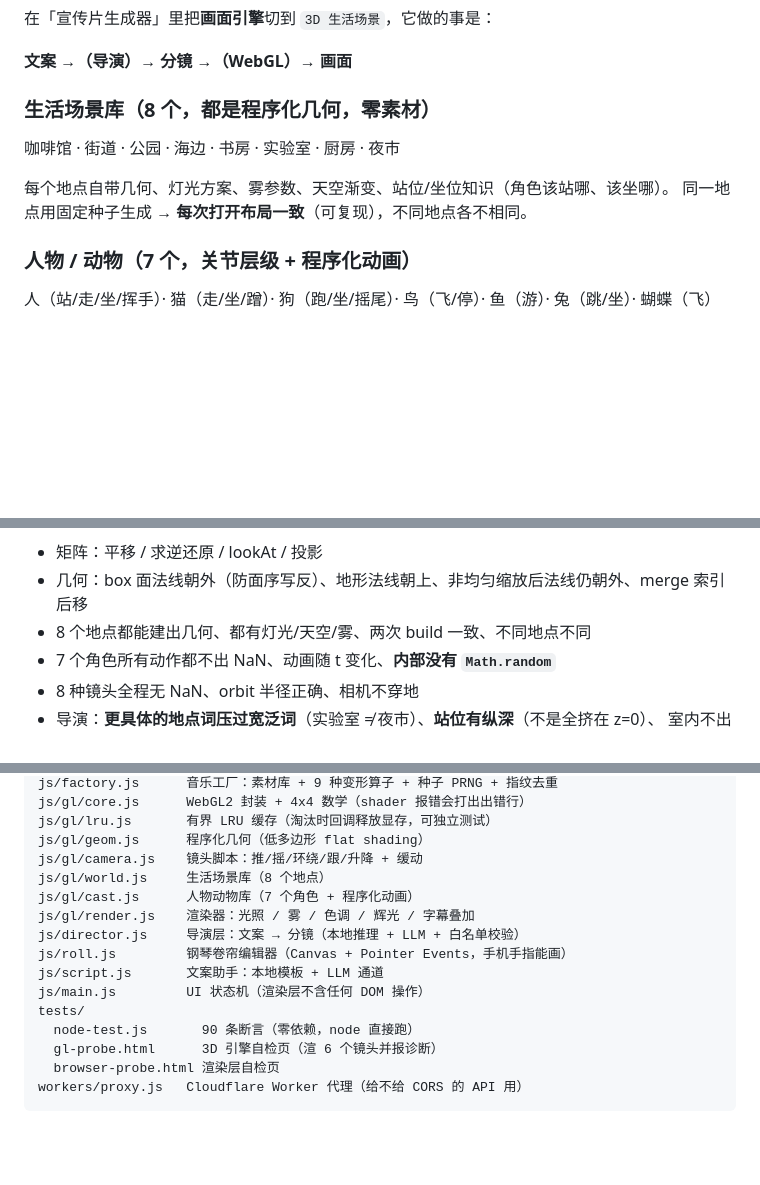
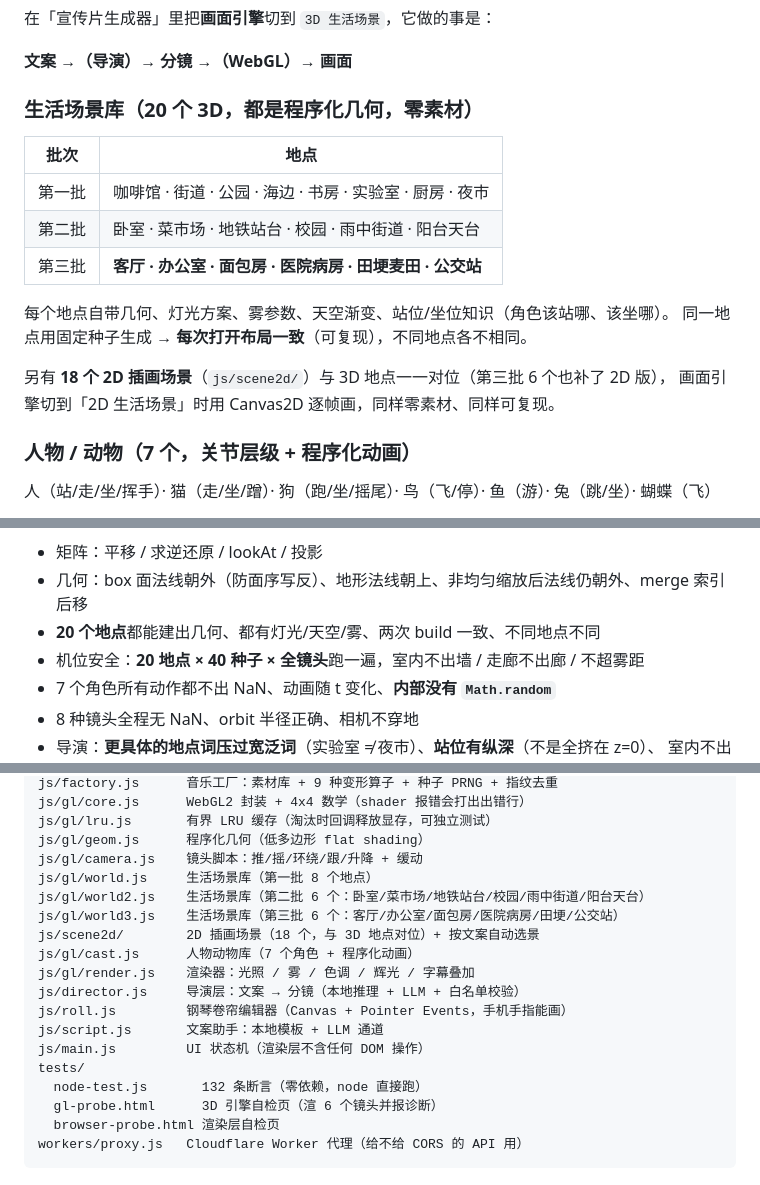
Before and after one commit to nss2018/filmstudio, a Markdown page: README.md, 3 parts joined by grey strips. GitHub-like rendering; blank space fills up the shorter version.

Commit message:
文档同步：README 场景库 20 个 + 2D 18 个，测试 132 条

```diff
--- a/README.md
+++ b/README.md
@@ -22,12 +22,19 @@
 
 **文案 →（导演）→ 分镜 →（WebGL）→ 画面**
 
-### 生活场景库（8 个，都是程序化几何，零素材）
+### 生活场景库（20 个 3D，都是程序化几何，零素材）
 
-咖啡馆 · 街道 · 公园 · 海边 · 书房 · 实验室 · 厨房 · 夜市
+| 批次 | 地点 |
+|---|---|
+| 第一批 | 咖啡馆 · 街道 · 公园 · 海边 · 书房 · 实验室 · 厨房 · 夜市 |
+| 第二批 | 卧室 · 菜市场 · 地铁站台 · 校园 · 雨中街道 · 阳台天台 |
+| 第三批 | **客厅 · 办公室 · 面包房 · 医院病房 · 田埂麦田 · 公交站** |
 
 每个地点自带几何、灯光方案、雾参数、天空渐变、站位/坐位知识（角色该站哪、该坐哪）。
 同一地点用固定种子生成 → **每次打开布局一致**（可复现），不同地点各不相同。
+
+另有 **18 个 2D 插画场景**（`js/scene2d/`）与 3D 地点一一对位（第三批 6 个也补了 2D 版），
+画面引擎切到「2D 生活场景」时用 Canvas2D 逐帧画，同样零素材、同样可复现。
 
 ### 人物 / 动物（7 个，关节层级 + 程序化动画）
 
@@ -284,7 +291,8 @@ node tests/node-test.js
 
 - 矩阵：平移 / 求逆还原 / lookAt / 投影
 - 几何：box 面法线朝外（防面序写反）、地形法线朝上、非均匀缩放后法线仍朝外、merge 索引后移
-- 8 个地点都能建出几何、都有灯光/天空/雾、两次 build 一致、不同地点不同
+- **20 个地点**都能建出几何、都有灯光/天空/雾、两次 build 一致、不同地点不同
+- 机位安全：**20 地点 × 40 种子 × 全镜头**跑一遍，室内不出墙 / 走廊不出廊 / 不超雾距
 - 7 个角色所有动作都不出 NaN、动画随 t 变化、**内部没有 `Math.random`**
 - 8 种镜头全程无 NaN、orbit 半径正确、相机不穿地
 - 导演：**更具体的地点词压过宽泛词**（实验室 ≠ 夜市）、**站位有纵深**（不是全挤在 z=0）、
@@ -313,7 +321,10 @@ js/gl/core.js      WebGL2 封装 + 4x4 数学（shader 报错会打出出错行
 js/gl/lru.js       有界 LRU 缓存（淘汰时回调释放显存，可独立测试）
 js/gl/geom.js      程序化几何（低多边形 flat shading）
 js/gl/camera.js    镜头脚本：推/摇/环绕/跟/升降 + 缓动
-js/gl/world.js     生活场景库（8 个地点）
+js/gl/world.js     生活场景库（第一批 8 个地点）
+js/gl/world2.js    生活场景库（第二批 6 个：卧室/菜市场/地铁站台/校园/雨中街道/阳台天台）
+js/gl/world3.js    生活场景库（第三批 6 个：客厅/办公室/面包房/医院病房/田埂/公交站）
+js/scene2d/        2D 插画场景（18 个，与 3D 地点对位）+ 按文案自动选景
 js/gl/cast.js      人物动物库（7 个角色 + 程序化动画）
 js/gl/render.js    渲染器：光照 / 雾 / 色调 / 辉光 / 字幕叠加
 js/director.js     导演层：文案 → 分镜（本地推理 + LLM + 白名单校验）
@@ -321,7 +332,7 @@ js/roll.js         钢琴卷帘编辑器（Canvas + Pointer Events，手机手
 js/script.js       文案助手：本地模板 + LLM 通道
 js/main.js         UI 状态机（渲染层不含任何 DOM 操作）
 tests/
-  node-test.js       90 条断言（零依赖，node 直接跑）
+  node-test.js       132 条断言（零依赖，node 直接跑）
   gl-probe.html      3D 引擎自检页（渲 6 个镜头并报诊断）
   browser-probe.html 渲染层自检页
 workers/proxy.js   Cloudflare Worker 代理（给不给 CORS 的 API 用）
```
